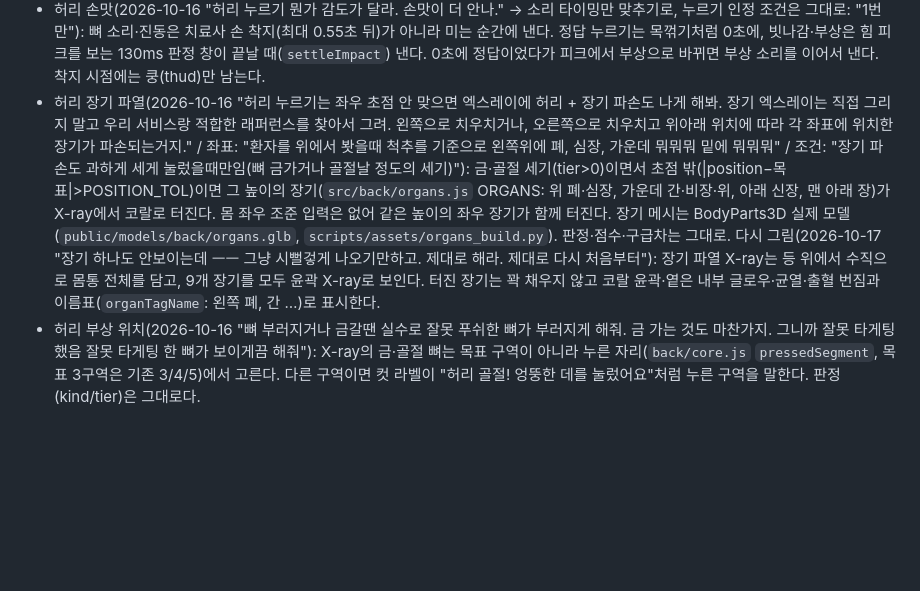
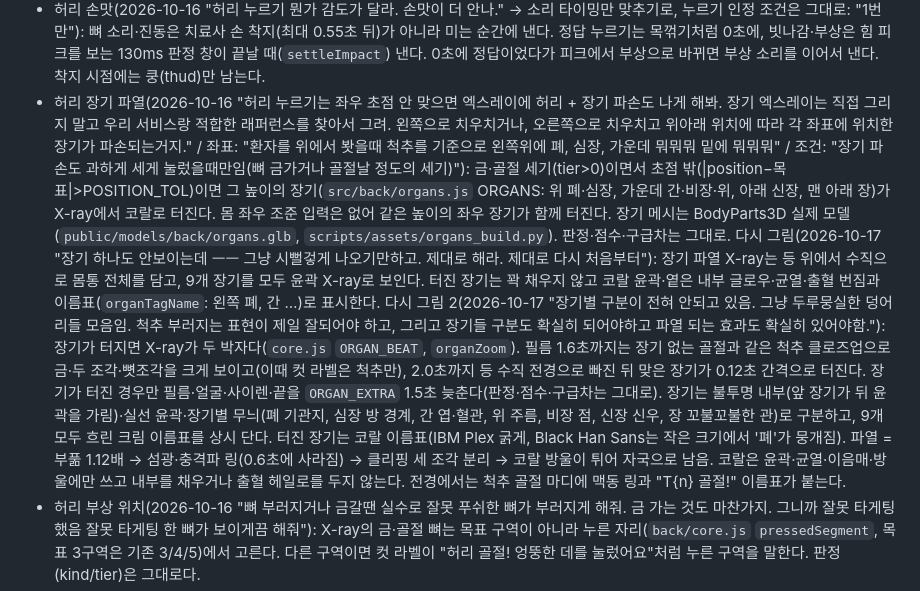
Before and after one commit to Gooreum/ttuk-chiro-clinic, a Markdown page: AGENTS.md, the part around the change. Rendered like a GitHub page; blank space fills up the shorter version.

Commit message:
docs: 장기 X-ray 두 박자·구분·파열 규칙 기록
Claude-Session: https://claude.ai/code/session_011dGEt8sqwiFgtcbctATjbq

```diff
--- a/AGENTS.md
+++ b/AGENTS.md
@@ -130,7 +130,7 @@
 - 허리 좌우 조준(2026-10-17 "야 허리 누르기 감도 왜이래 ㅡㅡ 왼쪽으로 절대 안가지잖아. 감도 센서 체계가 비정상이야."): 기울기 변화량을 누적하고 0..1에서 자르면, 끝을 넘겨 기울였다 돌아올 때 중심이 반대편으로 밀려 왼쪽 끝에 닿지 못했다. 좌우 위치는 보정(또는 중앙으로 버튼) 순간의 기울기를 중립으로 둔 절대 기울기로 정한다(`SIDE_PER_DEG`, 감도 1.5에서 ±20°가 양 끝). 중력은 선가속도가 작은 모든 샘플에서 따라가 빠른 기울임도 놓치지 않는다. 앞뒤 압박은 기존 변화량 방식과 무게감을 그대로 쓴다. 이어서("여전히 왼쪽으로 안가져.") 찾은 회전 결함: 눕혀 든 폰을 기울이면 OS가 세로로 회전하는데, 허리 화면은 이때 조준을 초기화하고 항상 90°로 돌렸다. 회전 규칙은 목 모드 `layout()`과 같게 마지막 가로 방향(90/270, `backViewRot`)을 따르고, 센서 각도는 `pa+viewRot`, resize에서 조준을 초기화하지 않는다. 실제 원인("아 왼쪽으로 안가지는게 아니라 제일 중심바의 게이지 내에서의 위치를 막은거구나. 이게 오해의 소지가 있음. 중심바에서 제일 왼쪽 끝지점까지 가질수 있을것처럼 표현이 되는데 그게 아니라 딱 중심에서 살짝 왼쪽까지만 가지니까 어 왜 왼쪽으로 안가지지? 라는 생각이 듦"): 허리 '손 위치' 바는 목표와의 차이가 아니라 등 전체(0..1)를 그린다. 점 = 손 위치, 민트 띠 = 목표±허용폭(`drawHBar` span). 목 모드 바는 차이 기준 그대로.
 - 허리 누르기 방향(2026-10-16 "허리 뉴를때 지금은 앞으로 폰을 밀어야 되는데 뒤로 밀어도 푸쉬 되게 해줘"): `back/motion.js` `thrustSample`은 앞·뒤 중 큰 쪽을 밀기로 인정한다. 옆 흔들기·회전만으로는 여전히 안 되고, 민 뒤의 반동은 900ms 쿨다운이 막는다.
 - 허리 손맛(2026-10-16 "허리 누르기 뭔가 감도가 달라. 손맛이 더 안나." → 소리 타이밍만 맞추기로, 누르기 인정 조건은 그대로: "1번만"): 뼈 소리·진동은 치료사 손 착지(최대 0.55초 뒤)가 아니라 미는 순간에 낸다. 정답 누르기는 목꺾기처럼 0초에, 빗나감·부상은 힘 피크를 보는 130ms 판정 창이 끝날 때(`settleImpact`) 낸다. 0초에 정답이었다가 피크에서 부상으로 바뀌면 부상 소리를 이어서 낸다. 착지 시점에는 쿵(thud)만 남는다.
-- 허리 장기 파열(2026-10-16 "허리 누르기는 좌우 초점 안 맞으면 엑스레이에 허리 + 장기 파손도 나게 해봐. 장기 엑스레이는 직접 그리지 말고 우리 서비스랑 적합한 래퍼런스를 찾아서 그려. 왼쪽으로 치우치거나, 오른쪽으로 치우치고 위아래 위치에 따라 각 좌표에 위치한 장기가 파손되는거지." / 좌표: "환자를 위에서 봣을때 척추를 기준으로 왼쪽위에 폐, 심장, 가운데 뭐뭐뭐 밑에 뭐뭐뭐" / 조건: "장기 파손도 과하게 세게 눌렀을때만임(뼈 금가거나 골절날 정도의 세기)"): 금·골절 세기(tier>0)이면서 초점 밖(|position−목표|>POSITION_TOL)이면 그 높이의 장기(`src/back/organs.js` ORGANS: 위 폐·심장, 가운데 간·비장·위, 아래 신장, 맨 아래 장)가 X-ray에서 코랄로 터진다. 몸 좌우 조준 입력은 없어 같은 높이의 좌우 장기가 함께 터진다. 장기 메시는 BodyParts3D 실제 모델(`public/models/back/organs.glb`, `scripts/assets/organs_build.py`). 판정·점수·구급차는 그대로. 다시 그림(2026-10-17 "장기 하나도 안보이는데 ㅡㅡ 그냥 시뻘겋게 나오기만하고. 제대로 해라. 제대로 다시 처음부터"): 장기 파열 X-ray는 등 위에서 수직으로 몸통 전체를 담고, 9개 장기를 모두 윤곽 X-ray로 보인다. 터진 장기는 꽉 채우지 않고 코랄 윤곽·옅은 내부 글로우·균열·출혈 번짐과 이름표(`organTagName`: 왼쪽 폐, 간 …)로 표시한다.
+- 허리 장기 파열(2026-10-16 "허리 누르기는 좌우 초점 안 맞으면 엑스레이에 허리 + 장기 파손도 나게 해봐. 장기 엑스레이는 직접 그리지 말고 우리 서비스랑 적합한 래퍼런스를 찾아서 그려. 왼쪽으로 치우치거나, 오른쪽으로 치우치고 위아래 위치에 따라 각 좌표에 위치한 장기가 파손되는거지." / 좌표: "환자를 위에서 봣을때 척추를 기준으로 왼쪽위에 폐, 심장, 가운데 뭐뭐뭐 밑에 뭐뭐뭐" / 조건: "장기 파손도 과하게 세게 눌렀을때만임(뼈 금가거나 골절날 정도의 세기)"): 금·골절 세기(tier>0)이면서 초점 밖(|position−목표|>POSITION_TOL)이면 그 높이의 장기(`src/back/organs.js` ORGANS: 위 폐·심장, 가운데 간·비장·위, 아래 신장, 맨 아래 장)가 X-ray에서 코랄로 터진다. 몸 좌우 조준 입력은 없어 같은 높이의 좌우 장기가 함께 터진다. 장기 메시는 BodyParts3D 실제 모델(`public/models/back/organs.glb`, `scripts/assets/organs_build.py`). 판정·점수·구급차는 그대로. 다시 그림(2026-10-17 "장기 하나도 안보이는데 ㅡㅡ 그냥 시뻘겋게 나오기만하고. 제대로 해라. 제대로 다시 처음부터"): 장기 파열 X-ray는 등 위에서 수직으로 몸통 전체를 담고, 9개 장기를 모두 윤곽 X-ray로 보인다. 터진 장기는 꽉 채우지 않고 코랄 윤곽·옅은 내부 글로우·균열·출혈 번짐과 이름표(`organTagName`: 왼쪽 폐, 간 …)로 표시한다. 다시 그림 2(2026-10-17 "장기별 구분이 전혀 안되고 있음. 그냥 두루뭉실한 덩어리들 모음임. 척추 부러지는 표현이 제일 잘되어야 하고, 그리고 장기들 구분도 확실히 되어야하고 파열 되는 효과도 확실히 있어야함."): 장기가 터지면 X-ray가 두 박자다(`core.js` `ORGAN_BEAT`, `organZoom`). 필름 1.6초까지는 장기 없는 골절과 같은 척추 클로즈업으로 금·두 조각·뼛조각을 크게 보이고(이때 컷 라벨은 척추만), 2.0초까지 등 수직 전경으로 빠진 뒤 맞은 장기가 0.12초 간격으로 터진다. 장기가 터진 경우만 필름·얼굴·사이렌·끝을 `ORGAN_EXTRA` 1.5초 늦춘다(판정·점수·구급차는 그대로). 장기는 불투명 내부(앞 장기가 뒤 윤곽을 가림)·실선 윤곽·장기별 무늬(폐 기관지, 심장 방 경계, 간 엽·혈관, 위 주름, 비장 점, 신장 신우, 장 꼬불꼬불한 관)로 구분하고, 9개 모두 흐린 크림 이름표를 상시 단다. 터진 장기는 코랄 이름표(IBM Plex 굵게, Black Han Sans는 작은 크기에서 '폐'가 뭉개짐). 파열 = 부풂 1.12배 → 섬광·충격파 링(0.6초에 사라짐) → 클리핑 세 조각 분리 → 코랄 방울이 튀어 자국으로 남음. 코랄은 윤곽·균열·이음매·방울에만 쓰고 내부를 채우거나 출혈 헤일로를 두지 않는다. 전경에서는 척추 골절 마디에 맥동 링과 "T{n} 골절!" 이름표가 붙는다.
 - 허리 부상 위치(2026-10-16 "뼈 부러지거나 금갈땐 실수로 잘못 푸쉬한 뼈가 부러지게 해줘. 금 가는 것도 마찬가지. 그니까 잘못 타게팅 했음 잘못 타게팅 한 뼈가 보이게끔 해줘"): X-ray의 금·골절 뼈는 목표 구역이 아니라 누른 자리(`back/core.js` `pressedSegment`, 목표 3구역은 기존 3/4/5)에서 고른다. 다른 구역이면 컷 라벨이 "허리 골절! 엉뚱한 데를 눌렀어요"처럼 누른 구역을 말한다. 판정(kind/tier)은 그대로다.
 - 세 모드 HUD 통일(2026-10-16 "화면 구성의 핵심은 간단하고 효율적이지만 처음 접하는 유저도 쉽게 이 게임을 진행할수 있게 하느냐야." / "이건 목꺾기, 목뽑기 화면도 마찬가지야. 공통사항이라고." / "디자인 요소들 다 통일해. 따로 가지 말고. (목꺾기, 목뽑기) vs 허리 누르기 따로 놀지 말란 말이야."): 세 모드는 `src/ui/clinic-hud.css`(차트·점수·칩·하단 힌트·중앙으로·말풍선·도장·시작/튜닝/결과 카드), `src/ui/gauge.js`(세로 게이지·좌우 바·한 마디), `src/ui/hudDom.js`(say/coach/stamp/floater)를 같이 쓴다. 모드별로 비슷하게 흉내 낸 HUD를 따로 만들지 않는다. 화면 규칙: 상단 왼쪽 차트 한 줄·오른쪽 점수·통증·칩, 동작 근처 게이지와 다음 행동 한 마디(% 숫자 없음), 하단 조작 힌트 한 줄과 중앙으로, 같은 정보는 한 곳(숨 라벨은 날숨 때만), 로고·사연·안전 문구·최고 기록·소리 설정은 시작·튜닝·결과 화면. 허리 세 번째 구역(목표 숨김)에서는 좌우 바의 목표 밴드도 숨긴다.
 - 클리닉 이동·이름(2026-10-16 "게임 하다가 다른 클리닉으로 돌아갈 길이 없다. 목꺾기하다가 그만두고 허리 누르기로도 가고 싶고 목 뽑기로도 가고 싶음. 그리고 클리닉 네이밍도 목꺾기, 목뽑기, 허리펴기 이렇게 바꿔줘." / "게임 중에도 게임 화면에서 이동할수 있어야함"): 세 모드 이름은 목꺾기·목뽑기·허리펴기. 게임 화면 상단 오른쪽 칩 줄은 `클리닉`·`튜닝`·`음악`이고, `클리닉` 칩이 공용 `src/ui/clinicSwitch.js` 메뉴(목꺾기 `index.html?mode=crack`, 목뽑기 `index.html?mode=towel`, 허리펴기 `back.html`, 지금 모드는 눌린 칩)를 연다. 메뉴가 열려 있으면 목 모드는 `uiBlocked`로 입력을 막고 허리는 `halt()`로 멈추며, 바깥을 탭하면 닫고 이어간다. 결과 카드(허리는 시작 카드도)에 같은 칩 줄을 둔다. 이동은 페이지 새로고침이고 도착한 모드의 시작 카드에서 한 번 탭한다(iOS 센서 권한). `?mode=towel`이면 시작 카드의 목뽑기 버튼이 주 버튼이다.
```
